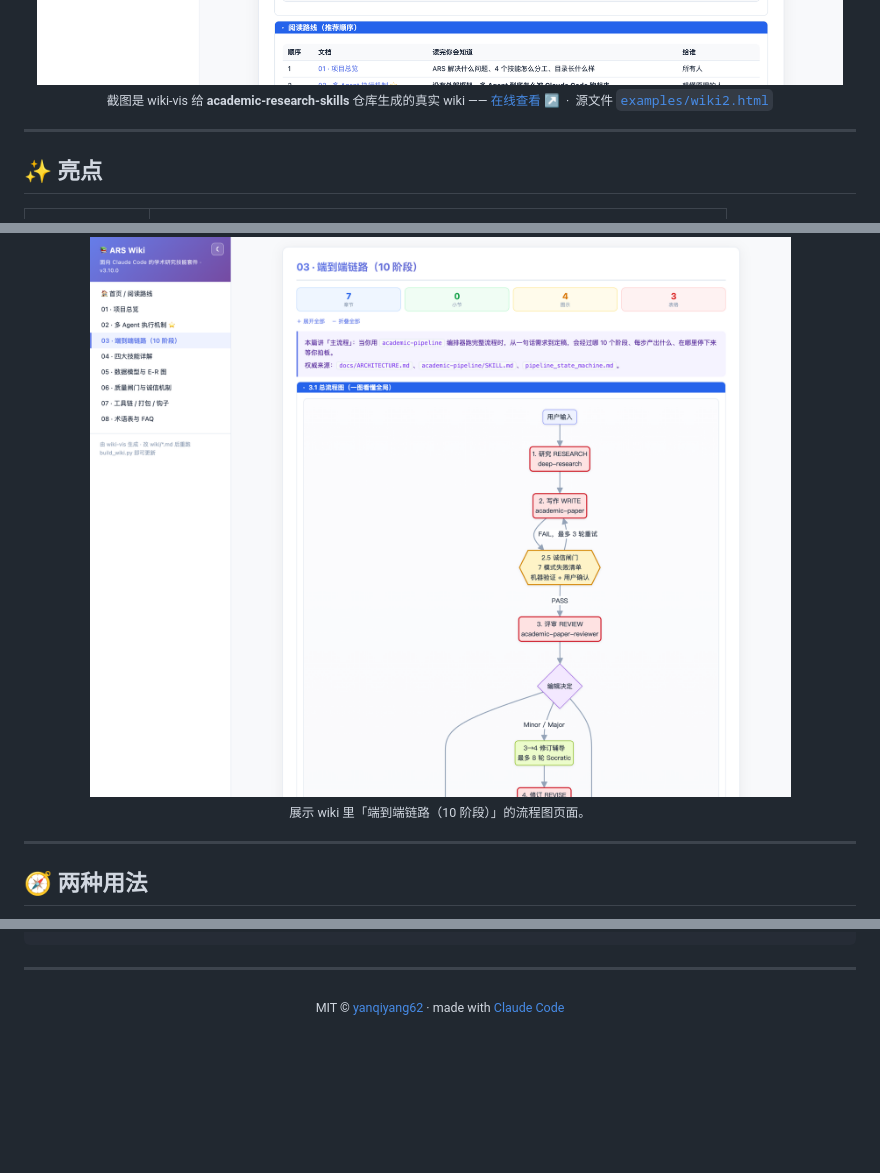
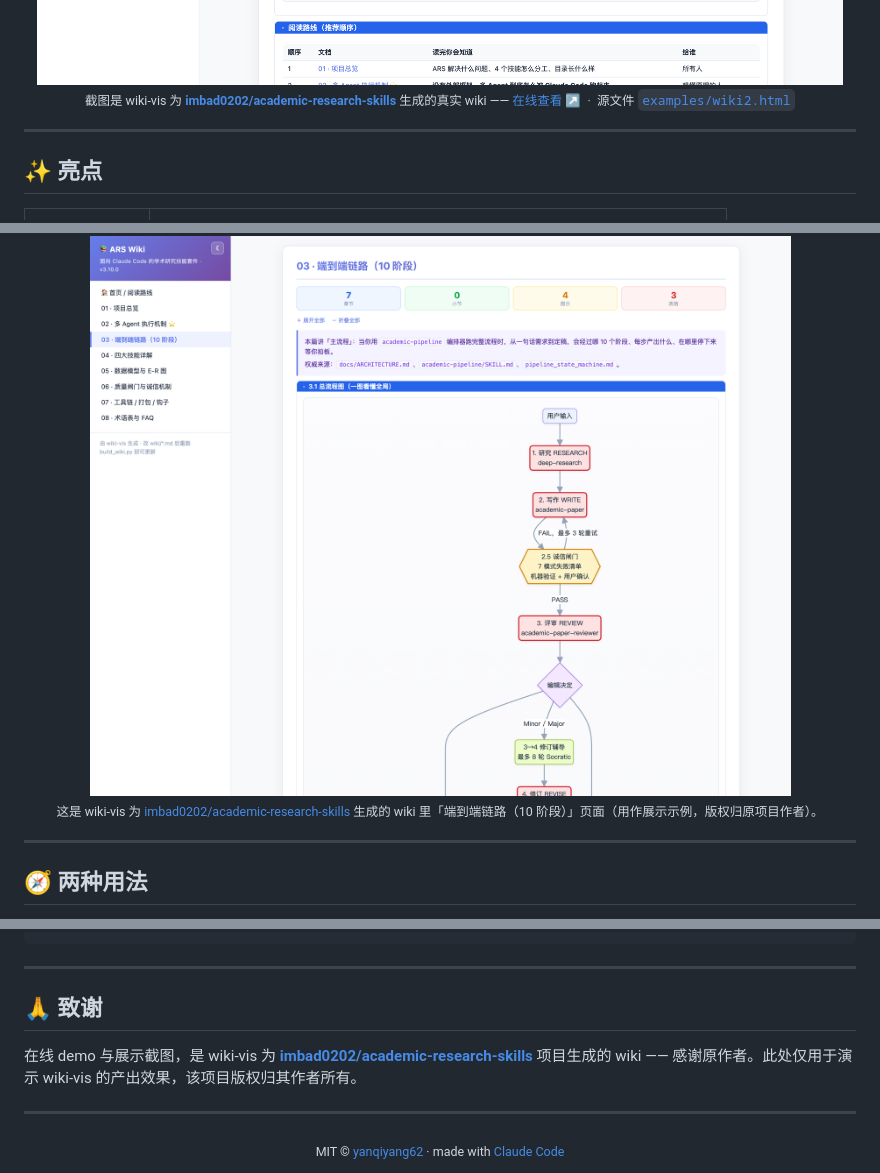
Before and after one commit to yanqiyang62/wiki-vis, a Markdown page: README_cn.md, 3 parts joined by grey strips. Drawn GitHub-style; blank space fills up the shorter version.

```diff
--- a/README_cn.md
+++ b/README_cn.md
@@ -16,7 +16,7 @@
 
 <img alt="wiki-vis 截图" src="assets/screenshot.png" width="860">
 
-<sub>截图是 wiki-vis 给 <b>academic-research-skills</b> 仓库生成的真实 wiki —— <a href="https://yanqiyang62.github.io/wiki-vis/">在线查看 ↗</a> &nbsp;·&nbsp; 源文件 <a href="examples/wiki2.html"><code>examples/wiki2.html</code></a></sub>
+<sub>截图是 wiki-vis 为 <a href="https://github.com/imbad0202/academic-research-skills"><b>imbad0202/academic-research-skills</b></a> 生成的真实 wiki —— <a href="https://yanqiyang62.github.io/wiki-vis/">在线查看 ↗</a> &nbsp;·&nbsp; 源文件 <a href="examples/wiki2.html"><code>examples/wiki2.html</code></a></sub>
 
 </div>
 
@@ -41,7 +41,7 @@
 
 <div align="center">
 <img alt="生成的 wiki 里的流程图页面" src="assets/screenshot-flow.png" width="820">
-<br><sub>展示 wiki 里「端到端链路（10 阶段）」的流程图页面。</sub>
+<br><sub>这是 wiki-vis 为 <a href="https://github.com/imbad0202/academic-research-skills">imbad0202/academic-research-skills</a> 生成的 wiki 里「端到端链路（10 阶段）」页面（用作展示示例，版权归原项目作者）。</sub>
 </div>
 
 ---
@@ -185,6 +185,12 @@ wiki-vis/
 
 ---
 
+## 🙏 致谢
+
+在线 demo 与展示截图，是 wiki-vis 为 [**imbad0202/academic-research-skills**](https://github.com/imbad0202/academic-research-skills) 项目生成的 wiki —— 感谢原作者。此处仅用于演示 wiki-vis 的产出效果，该项目版权归其作者所有。
+
+---
+
 <div align="center">
 <sub>MIT © <a href="LICENSE">yanqiyang62</a> · made with <a href="https://claude.com/claude-code">Claude Code</a></sub>
 </div>
```
Also changed, not shown: README.md (+8 -2 lines).
